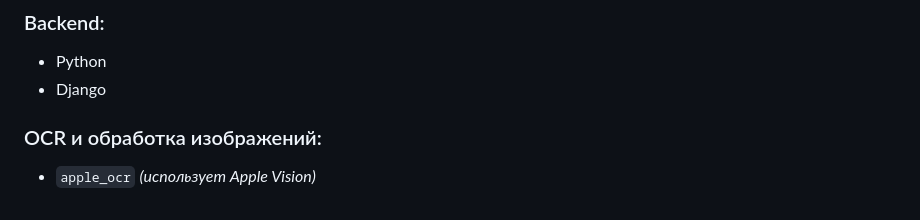
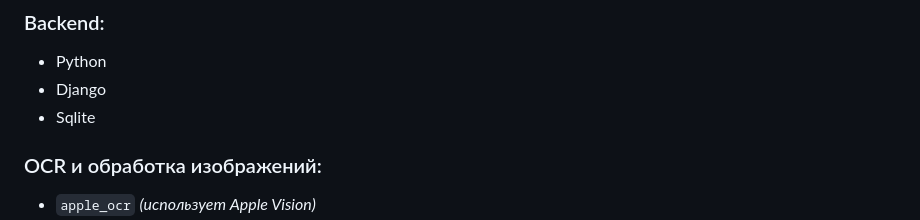
Before and after one commit to MomaPu/sberschet, a Markdown page: README.md, the part around the change. Drawn GitHub-style.

```diff
--- a/README.md
+++ b/README.md
@@ -19,6 +19,7 @@
 ### Backend:
 - Python
 - Django
+- Sqlite
 
 ### OCR и обработка изображений:
 - `apple_ocr` *(использует Apple Vision)*
```
